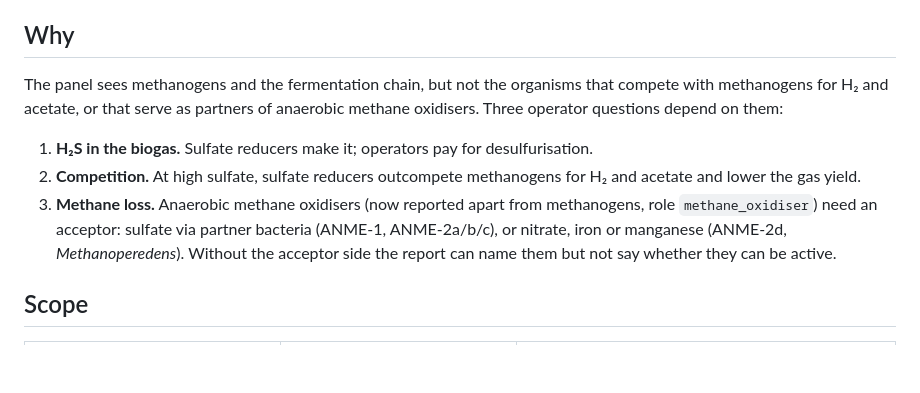
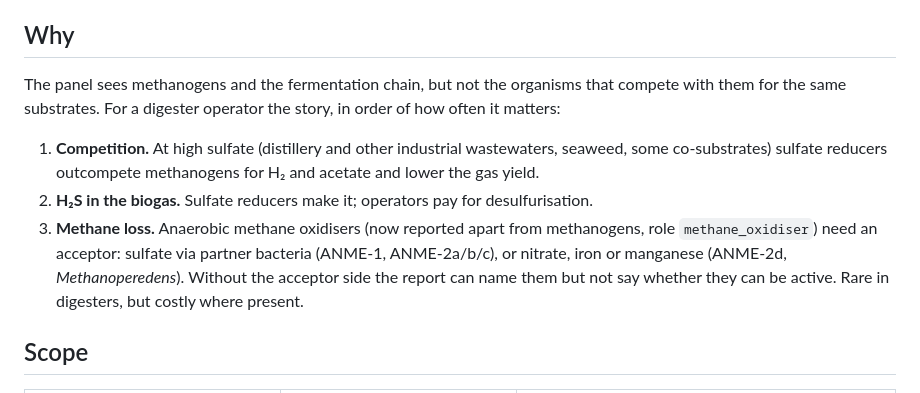
Before and after one commit to tpall/digestome, a Markdown page: docs/module-plan-electron-acceptors.md, the part around the change. Drawn GitHub-style; blank space fills up the shorter version.

Commit message:
Module plan: lead with sulfate-reducer competition (review C4)
Co-Authored-By: Claude Opus 5 <noreply@anthropic.com>

```diff
--- a/docs/module-plan-electron-acceptors.md
+++ b/docs/module-plan-electron-acceptors.md
@@ -4,17 +4,16 @@ _Status: planned, not implemented (2026-09-22). Owner: TP._
 
 ## Why
 
-The panel sees methanogens and the fermentation chain, but not the organisms that compete with
-methanogens for H₂ and acetate, or that serve as partners of anaerobic methane oxidisers. Three
-operator questions depend on them:
+The panel sees methanogens and the fermentation chain, but not the organisms that compete with them
+for the same substrates. For a digester operator the story, in order of how often it matters:
 
-1. **H₂S in the biogas.** Sulfate reducers make it; operators pay for desulfurisation.
-2. **Competition.** At high sulfate, sulfate reducers outcompete methanogens for H₂ and acetate and
-   lower the gas yield.
+1. **Competition.** At high sulfate (distillery and other industrial wastewaters, seaweed, some
+   co-substrates) sulfate reducers outcompete methanogens for H₂ and acetate and lower the gas yield.
+2. **H₂S in the biogas.** Sulfate reducers make it; operators pay for desulfurisation.
 3. **Methane loss.** Anaerobic methane oxidisers (now reported apart from methanogens, role
    `methane_oxidiser`) need an acceptor: sulfate via partner bacteria (ANME-1, ANME-2a/b/c), or
    nitrate, iron or manganese (ANME-2d, *Methanoperedens*). Without the acceptor side the report can
-   name them but not say whether they can be active.
+   name them but not say whether they can be active. Rare in digesters, but costly where present.
 
 ## Scope
 
```
